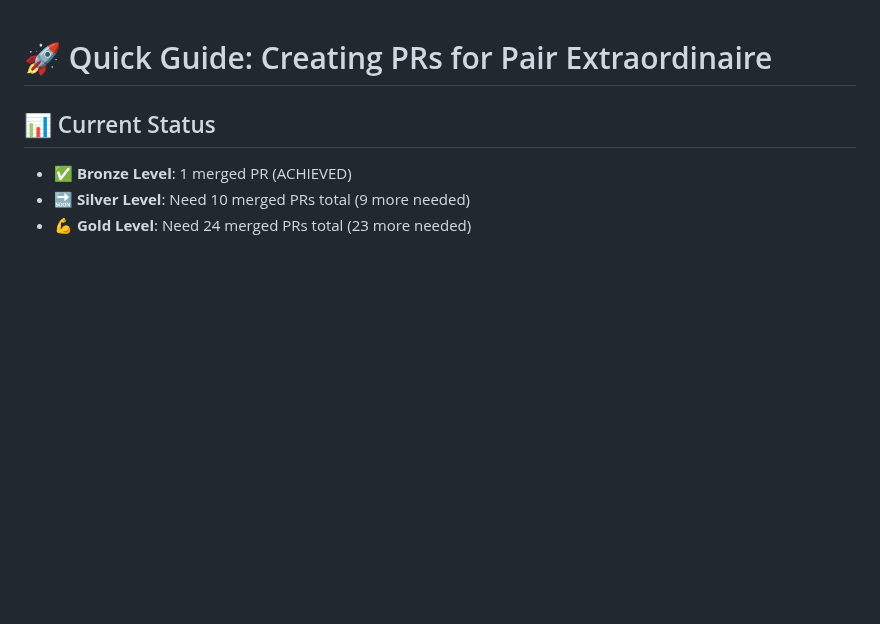
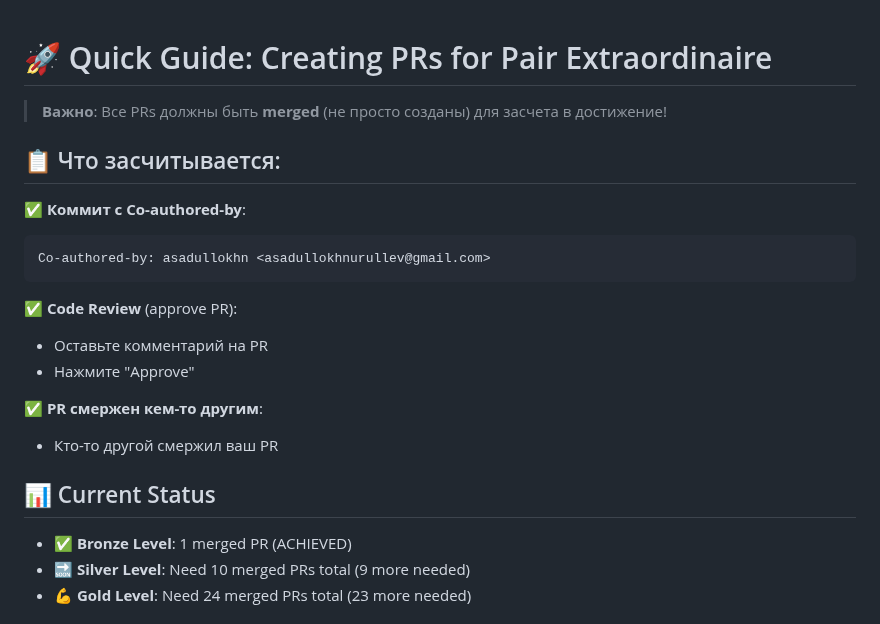
Before and after one commit to FROWNINGdev/BazarMonitoring, a Markdown page: QUICK_PR_GUIDE.md, the part around the change. GitHub-like rendering; blank space fills up the shorter version.

Commit message:
docs: clarify Pair Extraordinaire requirements in QUICK_PR_GUIDE
Add important clarification about what counts for Pair Extraordinaire achievement.

Co-authored-by: asadullokhn <asadullokhnurullev@gmail.com>

````diff
--- a/QUICK_PR_GUIDE.md
+++ b/QUICK_PR_GUIDE.md
@@ -1,4 +1,20 @@
 # 🚀 Quick Guide: Creating PRs for Pair Extraordinaire
+
+> **Важно**: Все PRs должны быть **merged** (не просто созданы) для засчета в достижение!
+
+## 📋 Что засчитывается:
+
+✅ **Коммит с Co-authored-by**:
+```
+Co-authored-by: asadullokhn <asadullokhnurullev@gmail.com>
+```
+
+✅ **Code Review** (approve PR):
+- Оставьте комментарий на PR
+- Нажмите "Approve"
+
+✅ **PR смержен кем-то другим**:
+- Кто-то другой смержил ваш PR
 
 ## 📊 Current Status
 
````
